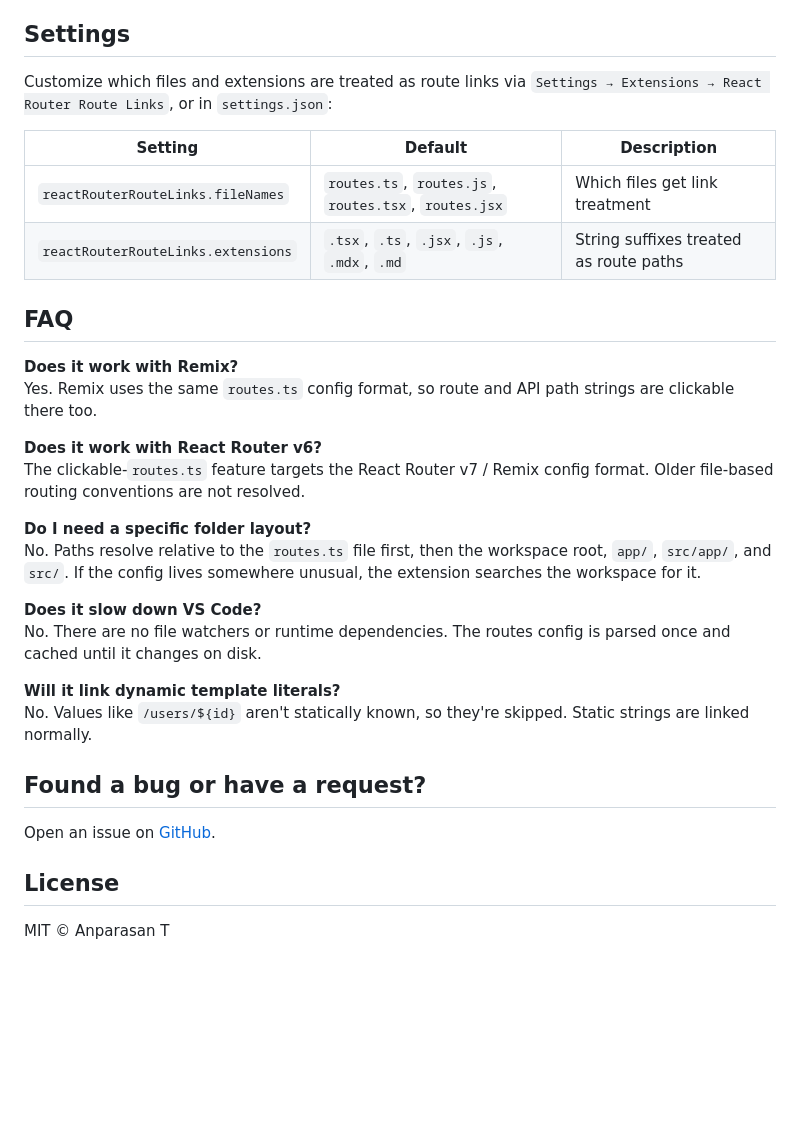
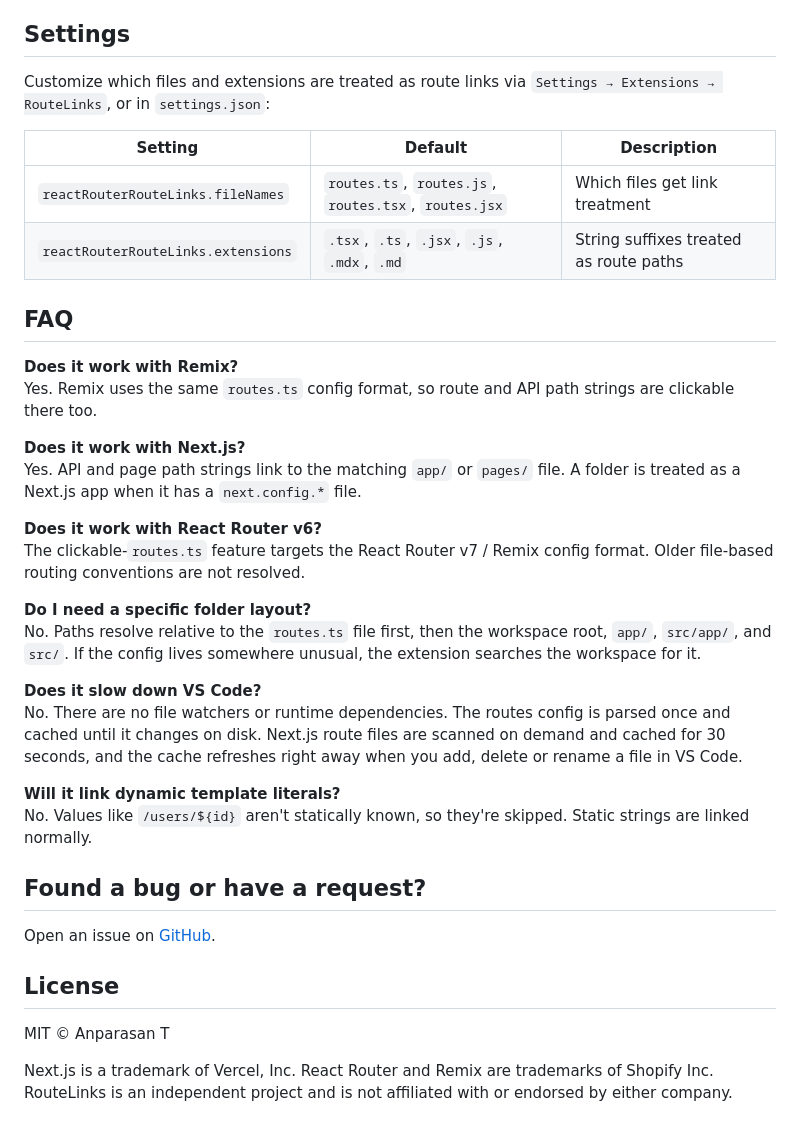
Before and after one commit to Anparasan3/RRLinks, a Markdown page: README.md, the part around one of its changes. GitHub-like rendering; blank space fills up the shorter version.

```diff
--- a/README.md
+++ b/README.md
@@ -68,7 +88,7 @@ code --install-extension anparasan.routelinks
 ## Settings
 
 Customize which files and extensions are treated as route links via
-`Settings → Extensions → React Router Route Links`, or in `settings.json`:
+`Settings → Extensions → RouteLinks`, or in `settings.json`:
 
 | Setting | Default | Description |
 |---|---|---|
@@ -81,6 +101,10 @@ Customize which files and extensions are treated as route links via
 Yes. Remix uses the same `routes.ts` config format, so route and API path
 strings are clickable there too.
 
+**Does it work with Next.js?**
+Yes. API and page path strings link to the matching `app/` or `pages/` file.
+A folder is treated as a Next.js app when it has a `next.config.*` file.
+
 **Does it work with React Router v6?**
 The clickable-`routes.ts` feature targets the React Router v7 / Remix config
 format. Older file-based routing conventions are not resolved.
@@ -92,7 +116,9 @@ the extension searches the workspace for it.
 
 **Does it slow down VS Code?**
 No. There are no file watchers or runtime dependencies. The routes config is
-parsed once and cached until it changes on disk.
+parsed once and cached until it changes on disk. Next.js route files are
+scanned on demand and cached for 30 seconds, and the cache refreshes right away
+when you add, delete or rename a file in VS Code.
 
 **Will it link dynamic template literals?**
 No. Values like `/users/${id}` aren't statically known, so they're skipped.
@@ -105,3 +131,7 @@ Open an issue on [GitHub](https://github.com/Anparasan3/route-links/issues).
 ## License
 
 MIT © Anparasan T
+
+Next.js is a trademark of Vercel, Inc. React Router and Remix are trademarks
+of Shopify Inc. RouteLinks is an independent project and is not affiliated with
+or endorsed by either company.
```
Also changed, not shown: other parts of README.md (+24 -4 lines), assets/linkedin-banner.png, assets/og-banner.png, website/assets/og-banner.png, 12 other files.
